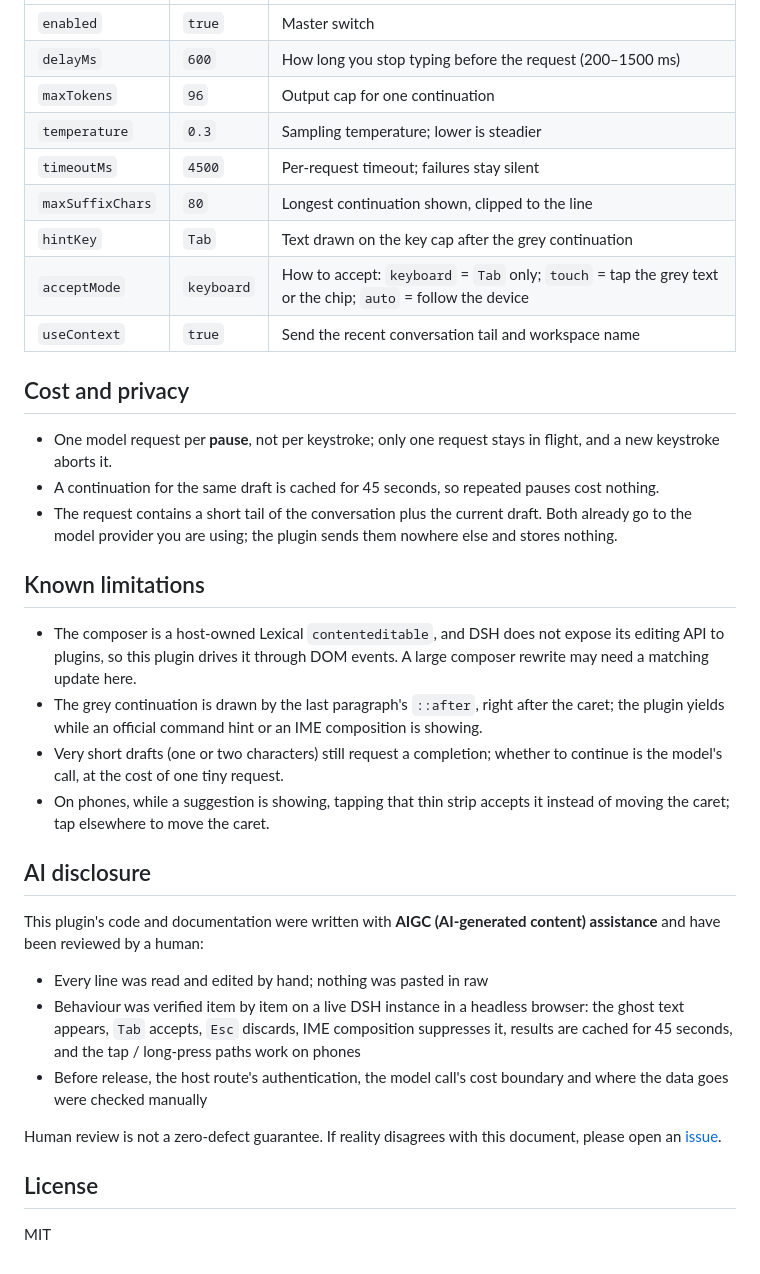
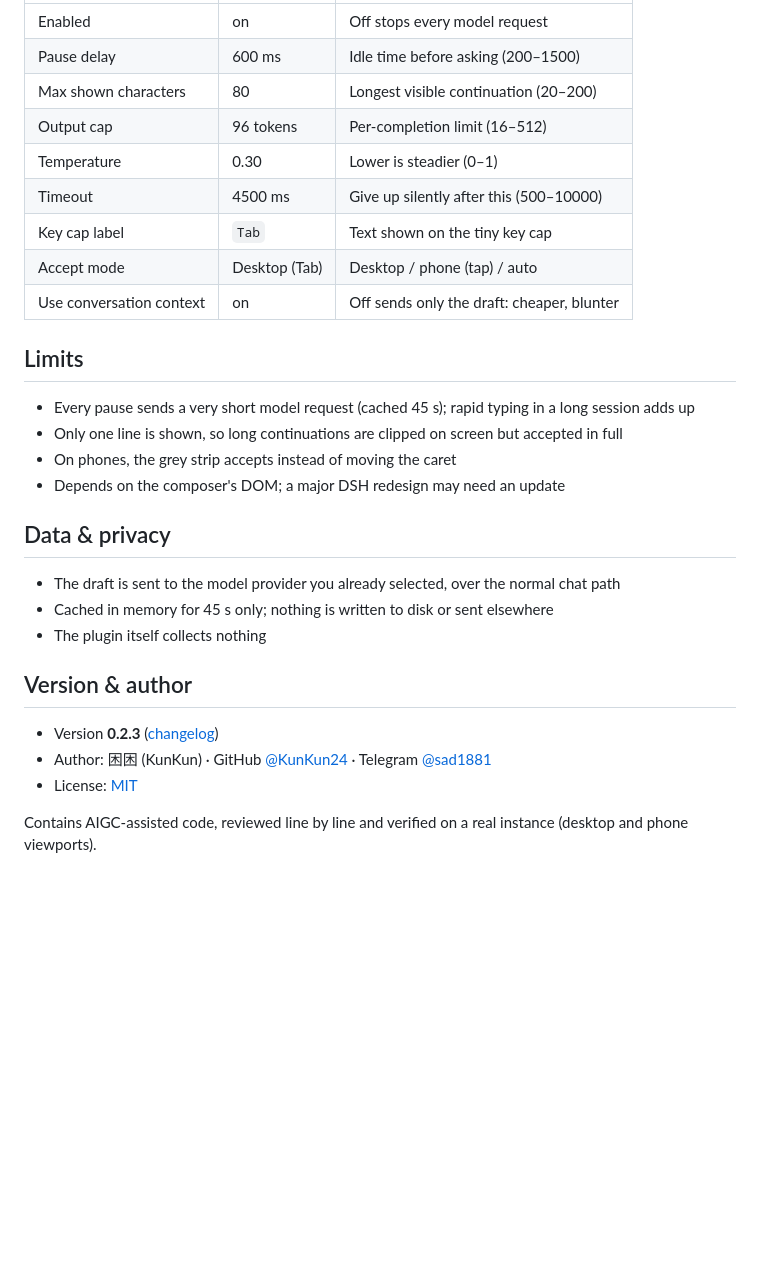
Before and after one commit to KunKun24/dsh-ghost-input, a Markdown page: README.en.md, the part around one of its changes. Rendered like a GitHub page; blank space fills up the shorter version.

```diff
--- a/README.en.md
+++ b/README.en.md
@@ -66,37 +63,31 @@ The plugin row's config in `cordis.patch.yml` (or the plugin page) still works a
 | --- | --- | --- |
-| `enabled` | `true` | Master switch |
-| `delayMs` | `600` | How long you stop typing before the request (200–1500 ms) |
-| `maxTokens` | `96` | Output cap for one continuation |
-| `temperature` | `0.3` | Sampling temperature; lower is steadier |
-| `timeoutMs` | `4500` | Per-request timeout; failures stay silent |
-| `maxSuffixChars` | `80` | Longest continuation shown, clipped to the line |
-| `hintKey` | `Tab` | Text drawn on the key cap after the grey continuation |
-| `acceptMode` | `keyboard` | How to accept: `keyboard` = `Tab` only; `touch` = tap the grey text or the chip; `auto` = follow the device |
-| `useContext` | `true` | Send the recent conversation tail and workspace name |
+| Enabled | on | Off stops every model request |
+| Pause delay | 600 ms | Idle time before asking (200–1500) |
+| Max shown characters | 80 | Longest visible continuation (20–200) |
+| Output cap | 96 tokens | Per-completion limit (16–512) |
+| Temperature | 0.30 | Lower is steadier (0–1) |
+| Timeout | 4500 ms | Give up silently after this (500–10000) |
+| Key cap label | `Tab` | Text shown on the tiny key cap |
+| Accept mode | Desktop (Tab) | Desktop / phone (tap) / auto |
+| Use conversation context | on | Off sends only the draft: cheaper, blunter |
 
-## Cost and privacy
+## Limits
 
-- One model request per **pause**, not per keystroke; only one request stays in flight, and a new keystroke aborts it.
-- A continuation for the same draft is cached for 45 seconds, so repeated pauses cost nothing.
-- The request contains a short tail of the conversation plus the current draft. Both already go to the model provider you are using; the plugin sends them nowhere else and stores nothing.
+- Every pause sends a very short model request (cached 45 s); rapid typing in a long session adds up
+- Only one line is shown, so long continuations are clipped on screen but accepted in full
+- On phones, the grey strip accepts instead of moving the caret
+- Depends on the composer's DOM; a major DSH redesign may need an update
 
-## Known limitations
+## Data & privacy
 
-- The composer is a host-owned Lexical `contenteditable`, and DSH does not expose its editing API to plugins, so this plugin drives it through DOM events. A large composer rewrite may need a matching update here.
-- The grey continuation is drawn by the last paragraph's `::after`, right after the caret; the plugin yields while an official command hint or an IME composition is showing.
-- Very short drafts (one or two characters) still request a completion; whether to continue is the model's call, at the cost of one tiny request.
-- On phones, while a suggestion is showing, tapping that thin strip accepts it instead of moving the caret; tap elsewhere to move the caret.
+- The draft is sent to the model provider you already selected, over the normal chat path
+- Cached in memory for 45 s only; nothing is written to disk or sent elsewhere
+- The plugin itself collects nothing
 
-## AI disclosure
+## Version & author
 
-This plugin's code and documentation were written with **AIGC (AI-generated content) assistance** and have been reviewed by a human:
+- Version **0.2.3** ([changelog](CHANGELOG.md))
+- Author: 困困 (KunKun) · GitHub [@KunKun24](https://github.com/KunKun24) · Telegram [@sad1881](https://t.me/sad1881)
+- License: [MIT](LICENSE)
 
-- Every line was read and edited by hand; nothing was pasted in raw
-- Behaviour was verified item by item on a live DSH instance in a headless browser: the ghost text appears, `Tab` accepts, `Esc` discards, IME composition suppresses it, results are cached for 45 seconds, and the tap / long-press paths work on phones
-- Before release, the host route's authentication, the model call's cost boundary and where the data goes were checked manually
-
-Human review is not a zero-defect guarantee. If reality disagrees with this document, please open an [issue](https://github.com/KunKun24/dsh-ghost-input/issues).
-
-## License
-
-MIT
+Contains AIGC-assisted code, reviewed line by line and verified on a real instance (desktop and phone viewports).
```
Also changed, not shown: other parts of README.en.md (+33 -36 lines), CHANGELOG.md (+1 -0 lines), README.md (+54 -63 lines), assets/demo.gif (added).
